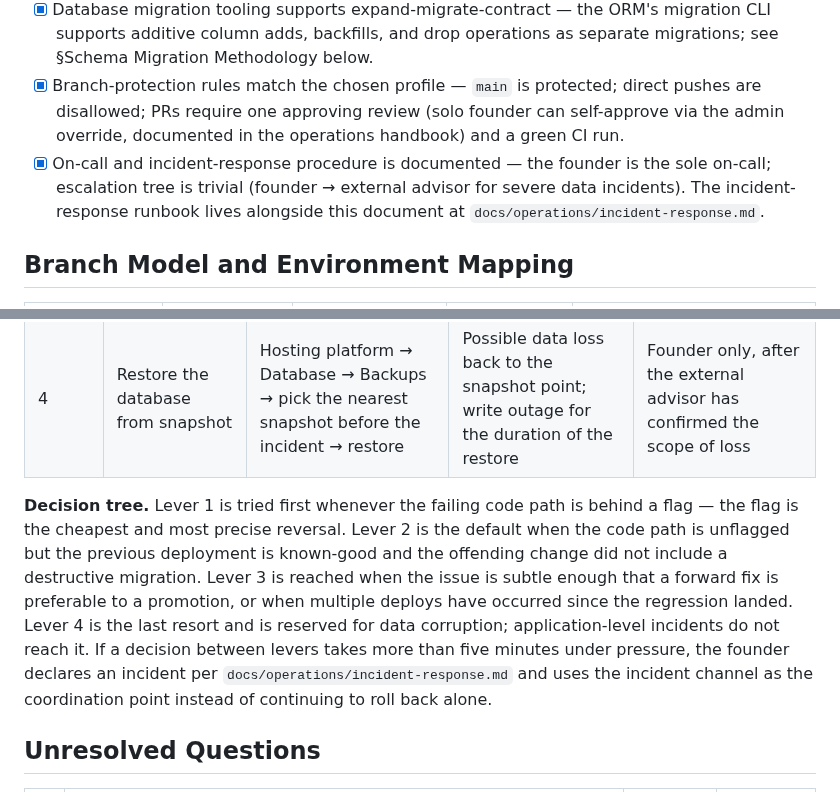
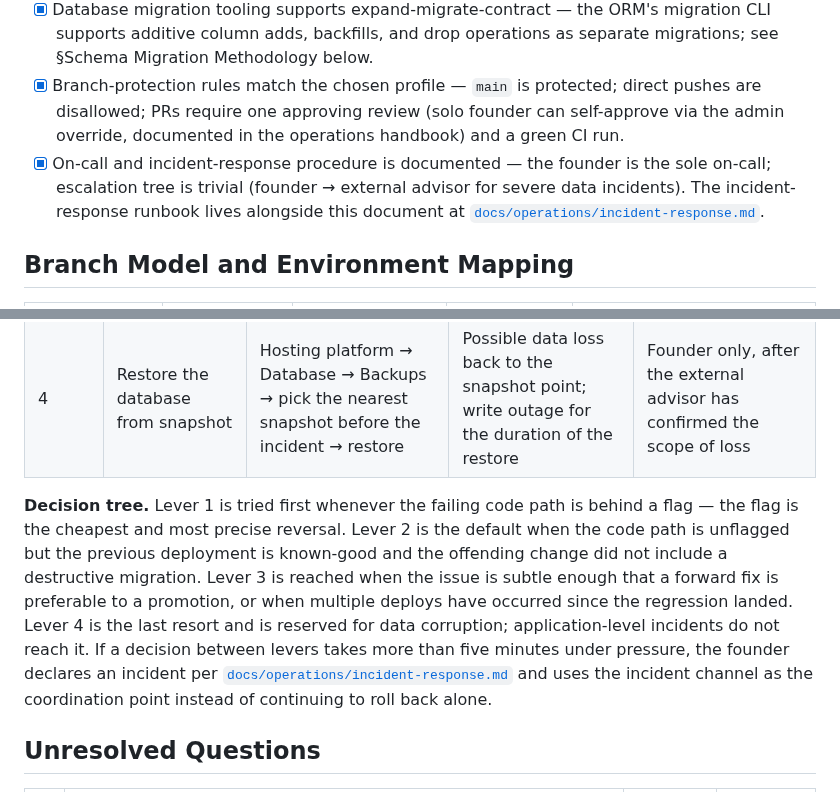
Before and after one commit to parkjadev/agentic-blueprint, a Markdown page: docs/examples/release-strategy.md, 2 parts joined by grey strips. Rendered like a GitHub page.

Commit message:
docs(examples): make incident-response pointers clickable
docs-inspector flagged two bare-path references to
docs/operations/incident-response.md as non-clickable from GitHub.
Convert both to relative markdown links so the runbook is one click
away from the example's Precondition Verification and Rollback
Decision-Tree sections.

https://claude.ai/code/session_01YAUaDFNfv9hQhzCrPj2v3X

```diff
--- a/docs/examples/release-strategy.md
+++ b/docs/examples/release-strategy.md
@@ -22,7 +22,7 @@ Lumen is a solo-founder productivity SaaS with roughly twenty early-access users
 - [x] Feature-flag mechanism is in place — a hosted feature-flag service is wired into the web and worker processes; the catalogue currently carries four flags.
 - [x] Database migration tooling supports expand-migrate-contract — the ORM's migration CLI supports additive column adds, backfills, and drop operations as separate migrations; see §Schema Migration Methodology below.
 - [x] Branch-protection rules match the chosen profile — `main` is protected; direct pushes are disallowed; PRs require one approving review (solo founder can self-approve via the admin override, documented in the operations handbook) and a green CI run.
-- [x] On-call and incident-response procedure is documented — the founder is the sole on-call; escalation tree is trivial (founder → external advisor for severe data incidents). The incident-response runbook lives alongside this document at `docs/operations/incident-response.md`.
+- [x] On-call and incident-response procedure is documented — the founder is the sole on-call; escalation tree is trivial (founder → external advisor for severe data incidents). The incident-response runbook lives alongside this document at [`docs/operations/incident-response.md`](../operations/incident-response.md).
 
 ## Branch Model and Environment Mapping
 
@@ -73,7 +73,7 @@ N/A — no approval gate beyond PR review. Lumen handles no regulated data, has
 | 3 | Revert the offending commit on `main` | `git revert <sha>` on `main`, push, wait for the auto-deploy to complete | One standard deployment cycle (~3 minutes); reverts application code only, not data | Founder (solo on-call); external advisor notified if the revert touches a destructive migration |
 | 4 | Restore the database from snapshot | Hosting platform → Database → Backups → pick the nearest snapshot before the incident → restore | Possible data loss back to the snapshot point; write outage for the duration of the restore | Founder only, after the external advisor has confirmed the scope of loss |
 
-**Decision tree.** Lever 1 is tried first whenever the failing code path is behind a flag — the flag is the cheapest and most precise reversal. Lever 2 is the default when the code path is unflagged but the previous deployment is known-good and the offending change did not include a destructive migration. Lever 3 is reached when the issue is subtle enough that a forward fix is preferable to a promotion, or when multiple deploys have occurred since the regression landed. Lever 4 is the last resort and is reserved for data corruption; application-level incidents do not reach it. If a decision between levers takes more than five minutes under pressure, the founder declares an incident per `docs/operations/incident-response.md` and uses the incident channel as the coordination point instead of continuing to roll back alone.
+**Decision tree.** Lever 1 is tried first whenever the failing code path is behind a flag — the flag is the cheapest and most precise reversal. Lever 2 is the default when the code path is unflagged but the previous deployment is known-good and the offending change did not include a destructive migration. Lever 3 is reached when the issue is subtle enough that a forward fix is preferable to a promotion, or when multiple deploys have occurred since the regression landed. Lever 4 is the last resort and is reserved for data corruption; application-level incidents do not reach it. If a decision between levers takes more than five minutes under pressure, the founder declares an incident per [`docs/operations/incident-response.md`](../operations/incident-response.md) and uses the incident channel as the coordination point instead of continuing to roll back alone.
 
 ## Unresolved Questions
 
```
